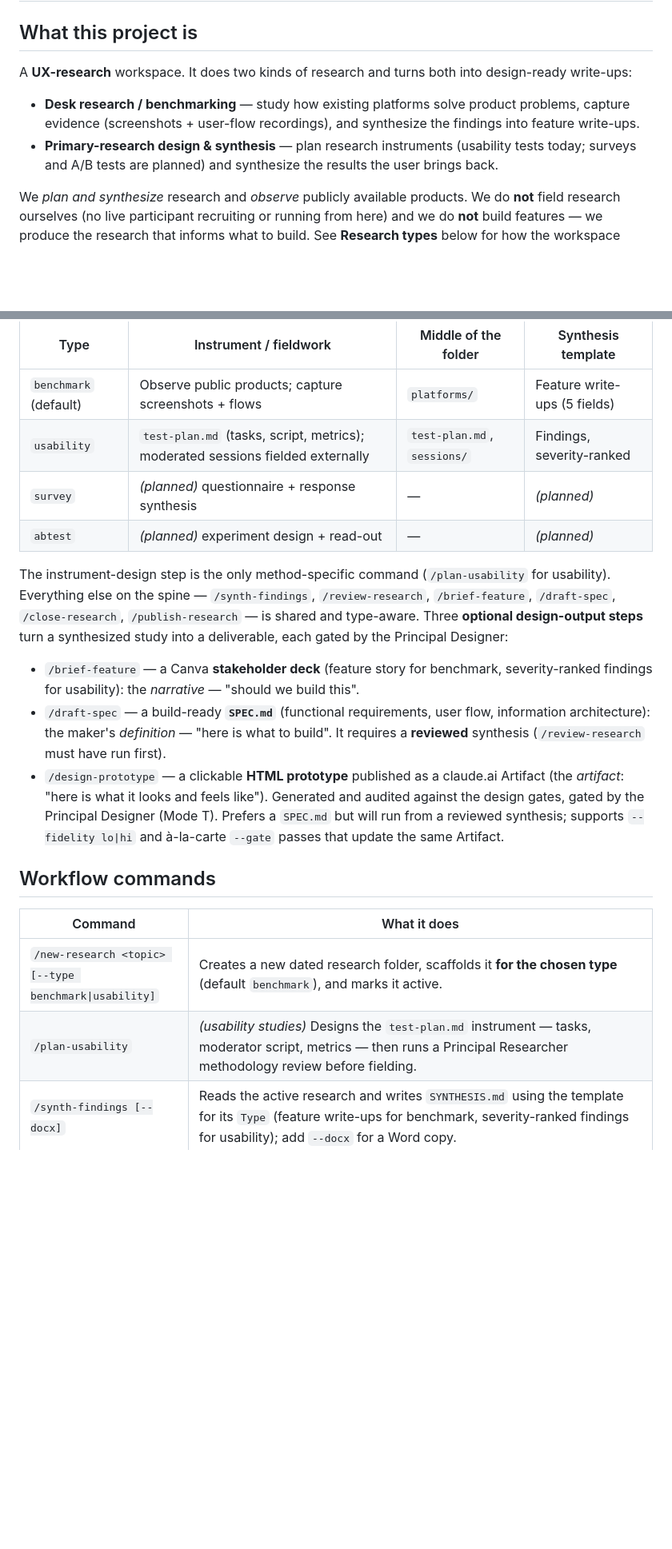
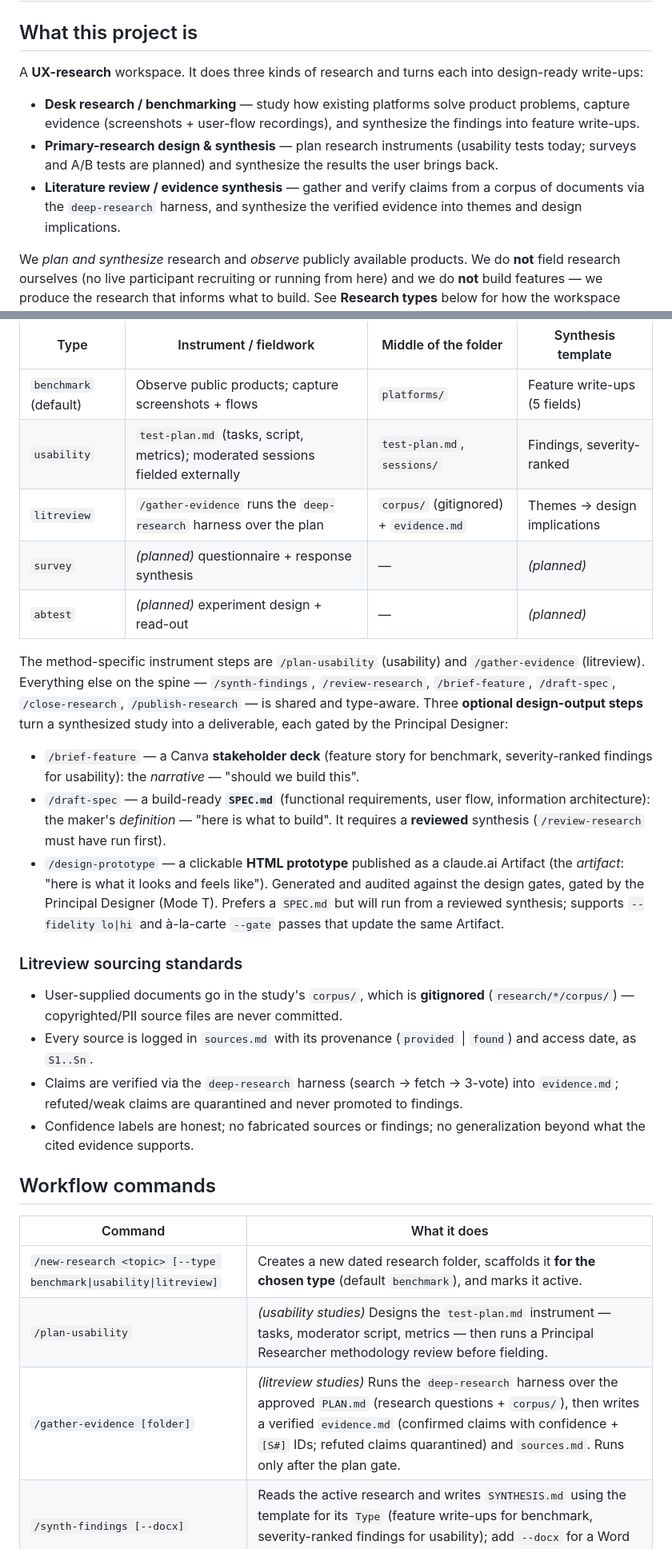
Before and after one commit to rekyb/research-workspace, a Markdown page: CLAUDE.md, 2 parts joined by grey strips. Shown at 80% size. Drawn GitHub-style; blank space fills up the shorter version.

```diff
--- a/CLAUDE.md
+++ b/CLAUDE.md
@@ -2,7 +2,7 @@
 
 ## What this project is
 
-A **UX-research** workspace. It does two kinds of research and turns both into
+A **UX-research** workspace. It does three kinds of research and turns each into
 design-ready write-ups:
 
 - **Desk research / benchmarking** — study how existing platforms solve product
@@ -11,6 +11,9 @@ design-ready write-ups:
 - **Primary-research design & synthesis** — plan research instruments (usability
   tests today; surveys and A/B tests are planned) and synthesize the results the
   user brings back.
+- **Literature review / evidence synthesis** — gather and verify claims from a
+  corpus of documents via the `deep-research` harness, and synthesize the verified
+  evidence into themes and design implications.
 
 We *plan and synthesize* research and *observe* publicly available products. We do
 **not** field research ourselves (no live participant recruiting or running from
@@ -155,13 +158,14 @@ downstream command reads it and branches its template. One spine, several behavi
 |---|---|---|---|
 | `benchmark` (default) | Observe public products; capture screenshots + flows | `platforms/` | Feature write-ups (5 fields) |
 | `usability` | `test-plan.md` (tasks, script, metrics); moderated sessions fielded externally | `test-plan.md`, `sessions/` | Findings, severity-ranked |
+| `litreview` | `/gather-evidence` runs the `deep-research` harness over the plan | `corpus/` (gitignored) + `evidence.md` | Themes → design implications |
 | `survey` | *(planned)* questionnaire + response synthesis | — | *(planned)* |
 | `abtest` | *(planned)* experiment design + read-out | — | *(planned)* |
 
-The instrument-design step is the only method-specific command (`/plan-usability`
-for usability). Everything else on the spine — `/synth-findings`, `/review-research`,
-`/brief-feature`, `/draft-spec`, `/close-research`, `/publish-research` — is shared
-and type-aware. Three **optional design-output steps** turn a synthesized study into a
+The method-specific instrument steps are `/plan-usability` (usability) and
+`/gather-evidence` (litreview). Everything else on the spine — `/synth-findings`,
+`/review-research`, `/brief-feature`, `/draft-spec`, `/close-research`,
+`/publish-research` — is shared and type-aware. Three **optional design-output steps** turn a synthesized study into a
 deliverable, each gated by the Principal Designer:
 - `/brief-feature` — a Canva **stakeholder deck** (feature story for benchmark,
   severity-ranked findings for usability): the *narrative* — "should we build this".
@@ -174,12 +178,23 @@ deliverable, each gated by the Principal Designer:
   `SPEC.md` but will run from a reviewed synthesis; supports `--fidelity lo|hi` and
   à-la-carte `--gate` passes that update the same Artifact.
 
+### Litreview sourcing standards
+- User-supplied documents go in the study's `corpus/`, which is **gitignored**
+  (`research/*/corpus/`) — copyrighted/PII source files are never committed.
+- Every source is logged in `sources.md` with its provenance (`provided` | `found`)
+  and access date, as `S1..Sn`.
+- Claims are verified via the `deep-research` harness (search → fetch → 3-vote) into
+  `evidence.md`; refuted/weak claims are quarantined and never promoted to findings.
+- Confidence labels are honest; no fabricated sources or findings; no generalization
+  beyond what the cited evidence supports.
+
 ## Workflow commands
 
 | Command | What it does |
 |---|---|
-| `/new-research <topic> [--type benchmark\|usability]` | Creates a new dated research folder, scaffolds it **for the chosen type** (default `benchmark`), and marks it active. |
+| `/new-research <topic> [--type benchmark\|usability\|litreview]` | Creates a new dated research folder, scaffolds it **for the chosen type** (default `benchmark`), and marks it active. |
 | `/plan-usability` | *(usability studies)* Designs the `test-plan.md` instrument — tasks, moderator script, metrics — then runs a Principal Researcher methodology review before fielding. |
+| `/gather-evidence [folder]` | *(litreview studies)* Runs the `deep-research` harness over the approved `PLAN.md` (research questions + `corpus/`), then writes a verified `evidence.md` (confirmed claims with confidence + `[S#]` IDs; refuted claims quarantined) and `sources.md`. Runs only after the plan gate. |
 | `/synth-findings [--docx]` | Reads the active research and writes `SYNTHESIS.md` using the template for its `Type` (feature write-ups for benchmark, severity-ranked findings for usability); add `--docx` for a Word copy. |
 | `/review-research` | Runs a research peer-review debate over `SYNTHESIS.md` (Skeptic, Domain Expert, Evidence Auditor, moderated by the Principal Researcher) that strengthens the findings and — on approval — records a `## Peer Review` section and applies the agreed strengthenings. |
 | `/brief-feature [folder]` | Turns a synthesized study into a Canva stakeholder deck (type-aware). Drafts the slide story with you, gates it through the Principal Designer (Mode R), runs the PII check, then builds it in Canva on approval. Defaults to the active research. |
```
Also changed, not shown: GEMINI.md (+27 -6 lines).
